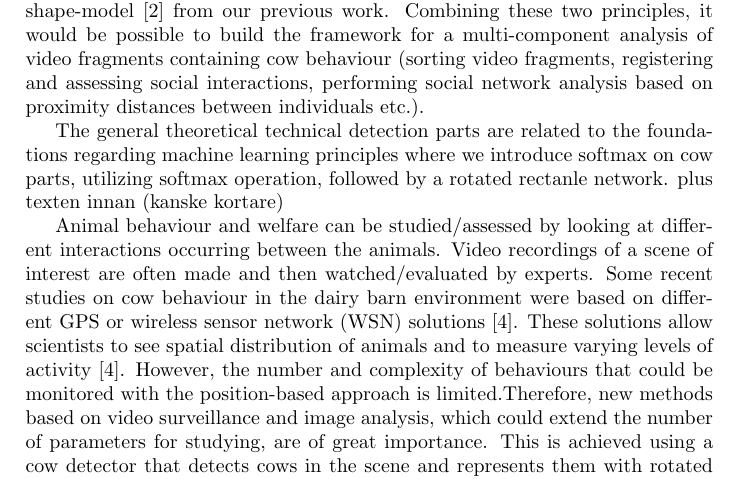
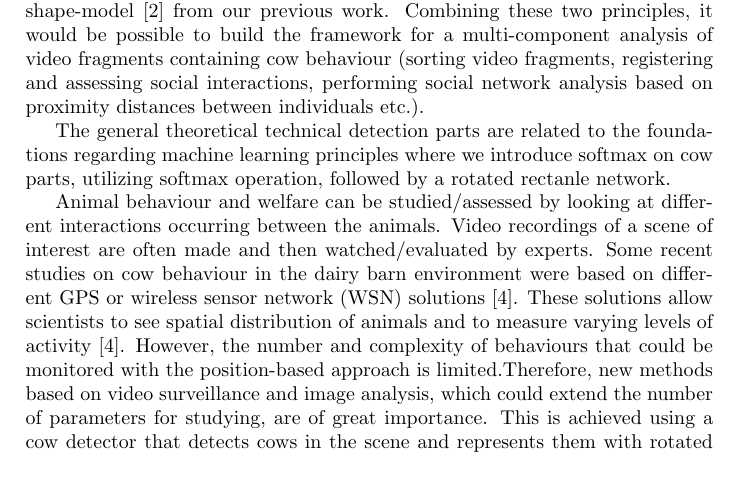
Before and after one commit to hakanardo/cow_watchdog, a LaTeX document (cover_letter.tex): part of page 1 of 3, cut so that both start at the same text. Compiled offline with pdfLaTeX.

Commit message:
Update cover_letter.tex

```diff
--- a/cover_letter.tex
+++ b/cover_letter.tex
@@ -13,7 +13,7 @@ The main hypothesis in this works involves investigating the possibility to extr
 The hypothesis is confirmed by experimental validation with a newly developed method for detection and assessment of cow behaviour, based on 7-point shape-model \cite{guzhva2016feasibility} from our previous work. Combining these two principles, it would be possible to build the framework for a multi-component analysis of video fragments containing cow behaviour (sorting video fragments, registering and assessing social interactions, performing social network analysis based on proximity distances between individuals etc.).
 
 The general theoretical technical detection parts are related to the foundations regarding machine learning principles where we introduce softmax on cow parts, utilizing softmax operation, followed by a rotated rectanle network.
-plus texten innan (kanske kortare)
+
 
 Animal behaviour and welfare can be studied/assessed by looking at different interactions occurring between the animals. Video recordings of a scene of interest are often made and then watched/evaluated by experts. Some recent studies on cow behaviour in the dairy barn environment were based on different GPS or wireless sensor network (WSN) solutions \cite{Nadimietal2012}. These solutions allow scientists to see spatial distribution of animals and to measure varying levels of activity \cite{Nadimietal2012}. However, the number and complexity of behaviours that could be monitored with the position-based approach is limited.Therefore, new methods based on video surveillance and image analysis, which could extend the number of parameters for studying, are of great importance. This is achieved using a cow detector that detects cows in the scene and represents them with rotated bounding boxes. That means the number of cows could be counted and distances between the cows can be measured. Rotated bounding boxes allow much more precise distance measures between diagonally oriented cows as compared to more classical non-rotated bounding boxes due to the elongated aspect ratio of the cows.Most previous work on detecting cows by using video cameras have been focused on monitoring areas where the orientation of the cows was known due to physical limitations imposed by the surroundings. Two examples of this are the Viola-Jones based detector of Arcidiacono et al. \cite{Arcidiacono2012} for detecting cows at the feed barrier and the work of Martinez-Ortiz1 et al. \cite{martinez2013video} to detect and track cow heads in narrow entrance corridors. There are also approaches that rely on more advanced sensors, such as Abdul et. al \cite{abdul2016locomotion} that uses a depth camera. However, none of the existing image-based solutions allow registration/analysis of complex social interactions between individuals within the group. Studying those interactions helps in advancing the understanding of driving forces behind all the day-to-day activities performed by animals, with high levels of correlation between positive/negative interactions occurred and health/welfare  animal-based indicators. Therefore, given a tool for automatic/semi-automatic video data management (sorting away uninteresting fragments) and possibility to register/assess different behaviours/interactions is of great importance.
 
```
